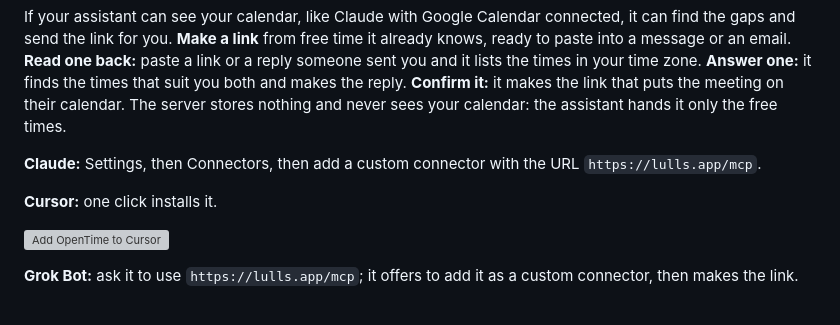
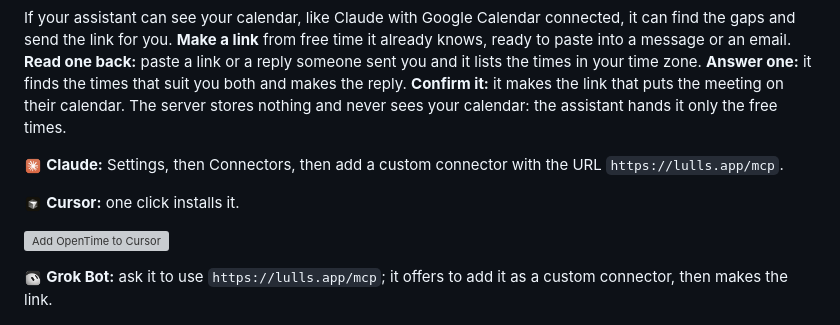
Before and after one commit to jtannahill/opentime, a Markdown page: README.md, the part around the change. GitHub-like rendering; pictures changed too: docs/img/logo-claude.png (added), docs/img/logo-cursor.png (added), docs/img/logo-grokbot.png (added); grey boxes are pictures that could not be loaded.

Commit message:
Claude, Cursor and Grok Bot logos in the assistant tabs and README
Synced from the private repo at c94f90b.

```diff
--- a/README.md
+++ b/README.md
@@ -24,13 +24,13 @@ No more typing a list of times into a message that goes stale the moment either
 
 If your assistant can see your calendar, like Claude with Google Calendar connected, it can find the gaps and send the link for you. **Make a link** from free time it already knows, ready to paste into a message or an email. **Read one back:** paste a link or a reply someone sent you and it lists the times in your time zone. **Answer one:** it finds the times that suit you both and makes the reply. **Confirm it:** it makes the link that puts the meeting on their calendar. The server stores nothing and never sees your calendar: the assistant hands it only the free times.
 
-**Claude:** Settings, then Connectors, then add a custom connector with the URL `https://lulls.app/mcp`.
+<img src="docs/img/logo-claude.png" width="18" height="18" alt=""> **Claude:** Settings, then Connectors, then add a custom connector with the URL `https://lulls.app/mcp`.
 
-**Cursor:** one click installs it.
+<img src="docs/img/logo-cursor.png" width="18" height="18" alt=""> **Cursor:** one click installs it.
 
 <a href="cursor://anysphere.cursor-deeplink/mcp/install?name=OpenTime&config=eyJ1cmwiOiJodHRwczovL2x1bGxzLmFwcC9tY3AifQ%3D%3D"><img src="docs/img/add-to-cursor.svg" alt="Add OpenTime to Cursor" height="32"></a>
 
-**Grok Bot:** ask it to use `https://lulls.app/mcp`; it offers to add it as a custom connector, then makes the link.
+<img src="docs/img/logo-grokbot.png" width="18" height="18" alt=""> **Grok Bot:** ask it to use `https://lulls.app/mcp`; it offers to add it as a custom connector, then makes the link.
 
 <p>
   <a href="https://lulls.app/img/cursor-mcp.mp4"><img src=".github/readme/cursor-mcp.jpg" width="48%" alt="Cursor's agent making Maya a pick-a-time link with OpenTime"></a>
```
Also changed, not shown: 1 other file.
